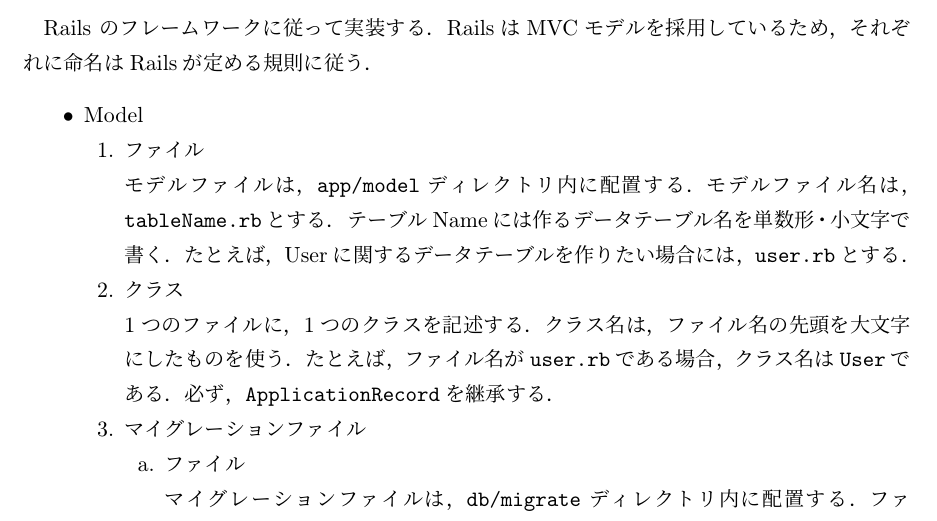
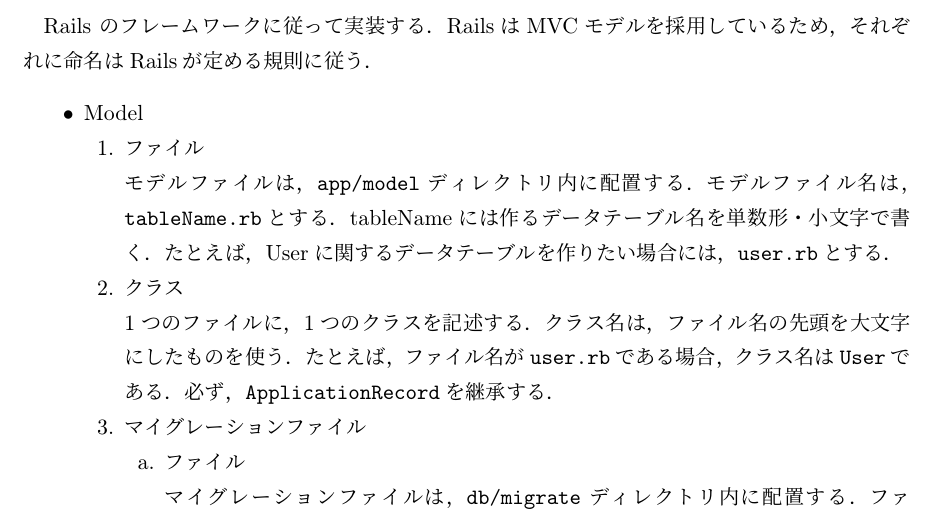
Before and after one commit to MIZOGUCHIKoki/MusicScoreManagementApp, a LaTeX document (docs/internalDesign/main.tex, which reads docs/internalDesign/chapter/kiyaku.tex): part of page 9 of 45, cut so that both start at the same text. Compiled offline with pLaTeX and dvipdfmx.

Commit message:
Ignored a change `tableName` to `テーブルName`

```diff
--- a/docs/internalDesign/chapter/kiyaku.tex
+++ b/docs/internalDesign/chapter/kiyaku.tex
@@ -20,7 +20,7 @@
     \begin{enumerate}
         \item ファイル
 
-        モデルファイルは，\texttt{app/model}ディレクトリ内に配置する．モデルファイル名は，\texttt{tableName.rb}とする．テーブルNameには作るデータテーブル名を単数形・小文字で書く．たとえば，Userに関するデータテーブルを作りたい場合には，\texttt{user.rb}とする．
+        モデルファイルは，\texttt{app/model}ディレクトリ内に配置する．モデルファイル名は，\texttt{tableName.rb}とする．{{tableName}}には作るデータテーブル名を単数形・小文字で書く．たとえば，Userに関するデータテーブルを作りたい場合には，\texttt{user.rb}とする．
 
         \item クラス
 
```
